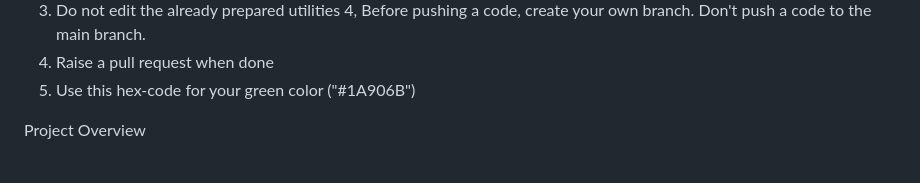
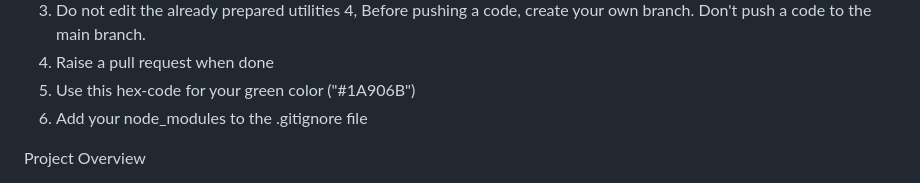
Before and after one commit to Group-2-team-work/e-learning-website, a Markdown page: Readme.md, the part around the change. Drawn GitHub-style.

Commit message:
add a message to the readme file

```diff
--- a/Readme.md
+++ b/Readme.md
@@ -7,6 +7,7 @@ IMPORTANT NOTES
 4, Before pushing a code, create your own branch. Don't push a code to the main branch.
 5. Raise a pull request when done
 6. Use this hex-code for your green color ("#1A906B")
+7. Add your node_modules to the .gitignore file
 
 
 Project Overview
```
